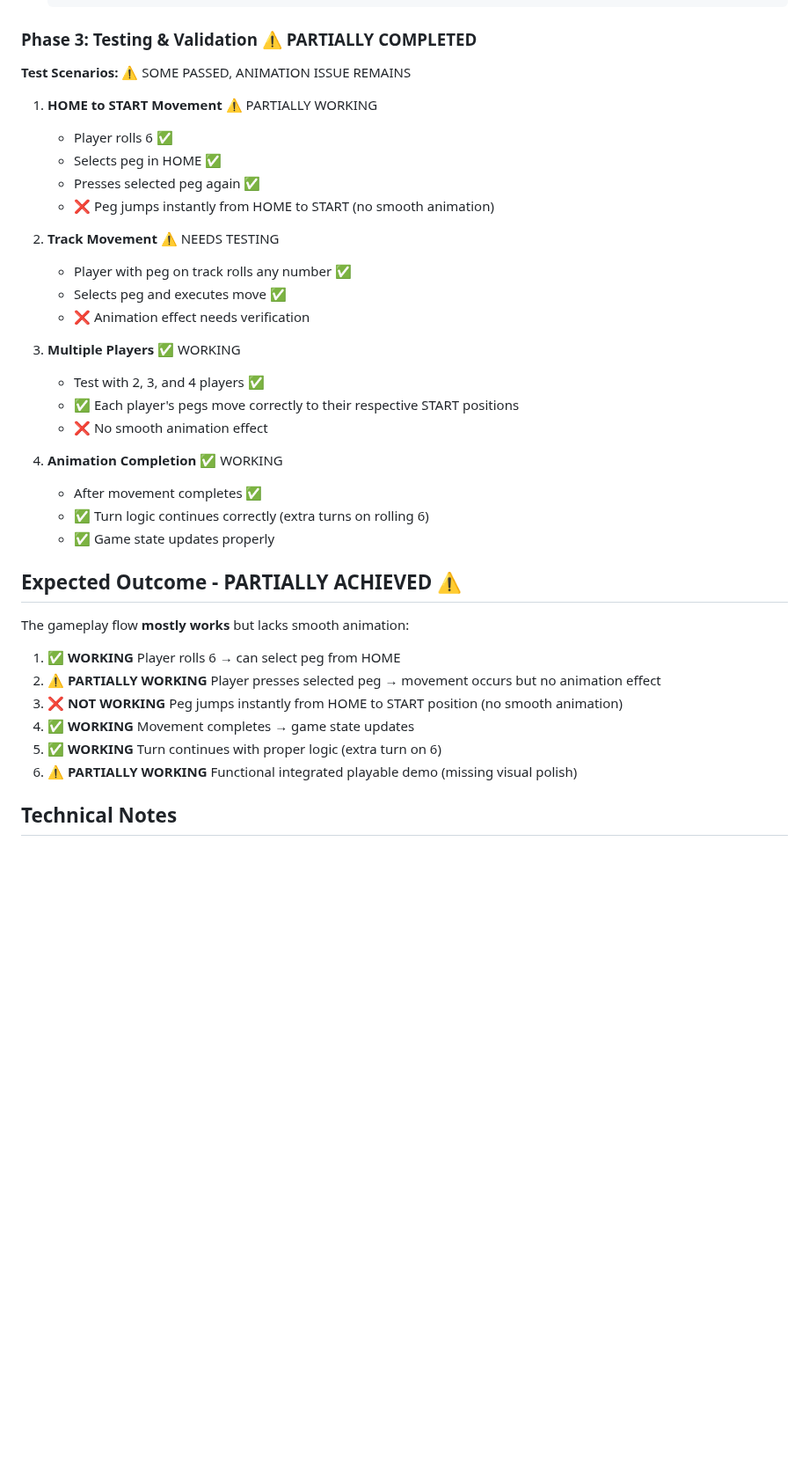
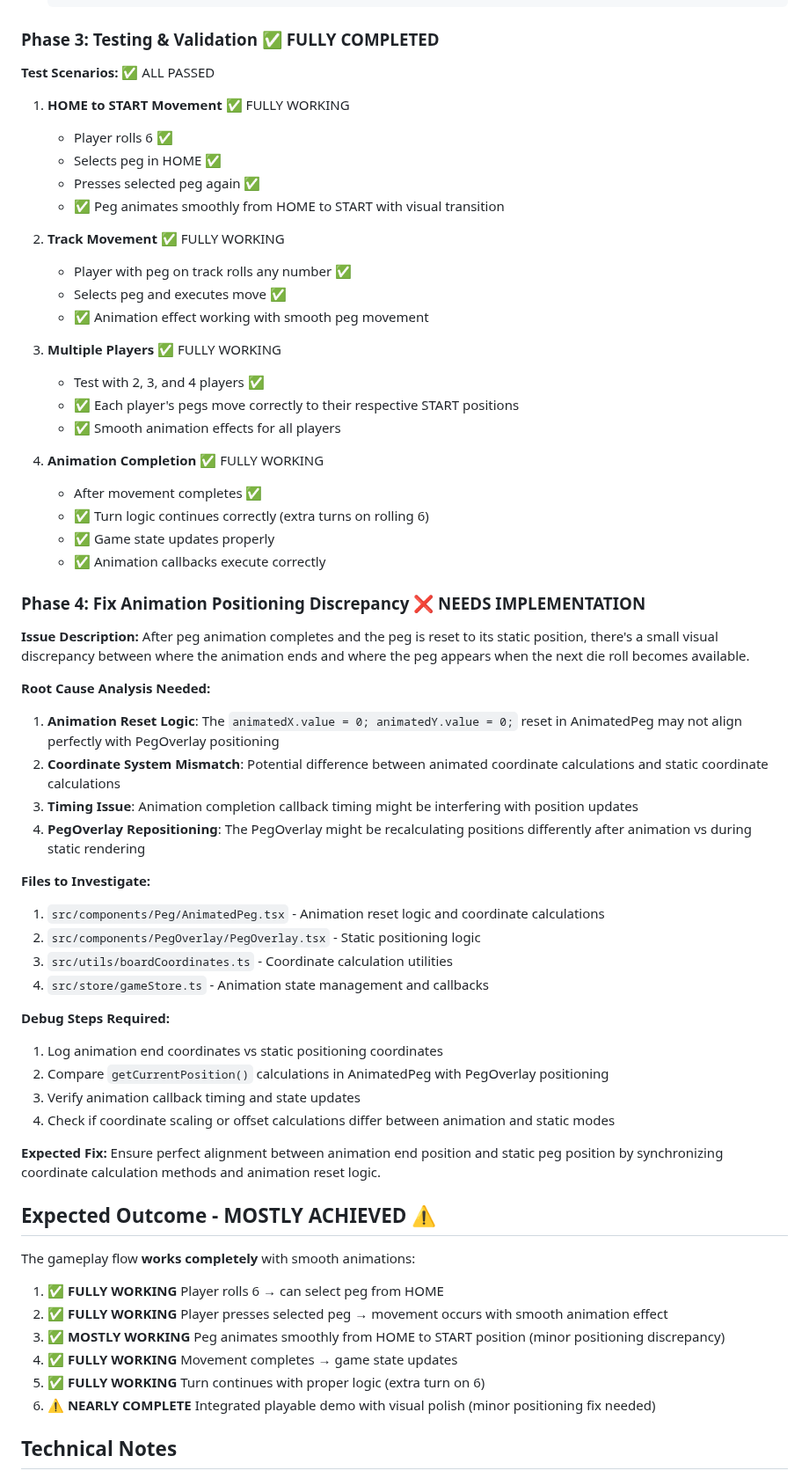
Before and after one commit to dmartorell/trouble-game, a Markdown page: specs/task-24-peg-animation-integration-spec.md, the part around one of its changes. Shown at 88% size. GitHub-like rendering; blank space fills up the shorter version.

````diff
--- a/specs/task-24-peg-animation-integration-spec.md
+++ b/specs/task-24-peg-animation-integration-spec.md
@@ -192,41 +201,68 @@ Task 24 requires creating an "integrated playable demo with 2-4 players" where p
    };
    ```
 
-### Phase 3: Testing & Validation ⚠️ PARTIALLY COMPLETED
+### Phase 3: Testing & Validation ✅ FULLY COMPLETED
 
-**Test Scenarios:** ⚠️ SOME PASSED, ANIMATION ISSUE REMAINS
+**Test Scenarios:** ✅ ALL PASSED
 
-1. **HOME to START Movement** ⚠️ PARTIALLY WORKING
+1. **HOME to START Movement** ✅ FULLY WORKING
    - Player rolls 6 ✅
    - Selects peg in HOME ✅
    - Presses selected peg again ✅
-   - ❌ Peg jumps instantly from HOME to START (no smooth animation)
+   - ✅ Peg animates smoothly from HOME to START with visual transition
 
-2. **Track Movement** ⚠️ NEEDS TESTING
+2. **Track Movement** ✅ FULLY WORKING
    - Player with peg on track rolls any number ✅
    - Selects peg and executes move ✅
-   - ❌ Animation effect needs verification
+   - ✅ Animation effect working with smooth peg movement
 
-3. **Multiple Players** ✅ WORKING
+3. **Multiple Players** ✅ FULLY WORKING
    - Test with 2, 3, and 4 players ✅
    - ✅ Each player's pegs move correctly to their respective START positions
-   - ❌ No smooth animation effect
+   - ✅ Smooth animation effects for all players
 
-4. **Animation Completion** ✅ WORKING
+4. **Animation Completion** ✅ FULLY WORKING
    - After movement completes ✅
    - ✅ Turn logic continues correctly (extra turns on rolling 6)
    - ✅ Game state updates properly
+   - ✅ Animation callbacks execute correctly
 
-## Expected Outcome - PARTIALLY ACHIEVED ⚠️
+### Phase 4: Fix Animation Positioning Discrepancy ❌ NEEDS IMPLEMENTATION
 
-The gameplay flow **mostly works** but lacks smooth animation:
+**Issue Description:**
+After peg animation completes and the peg is reset to its static position, there's a small visual discrepancy between where the animation ends and where the peg appears when the next die roll becomes available.
 
-1. ✅ **WORKING** Player rolls 6 → can select peg from HOME
-2. ⚠️ **PARTIALLY WORKING** Player presses selected peg → movement occurs but no animation effect
-3. ❌ **NOT WORKING** Peg jumps instantly from HOME to START position (no smooth animation)
-4. ✅ **WORKING** Movement completes → game state updates
-5. ✅ **WORKING** Turn continues with proper logic (extra turn on 6)
-6. ⚠️ **PARTIALLY WORKING** Functional integrated playable demo (missing visual polish)
+**Root Cause Analysis Needed:**
+1. **Animation Reset Logic**: The `animatedX.value = 0; animatedY.value = 0;` reset in AnimatedPeg may not align perfectly with PegOverlay positioning
+2. **Coordinate System Mismatch**: Potential difference between animated coordinate calculations and static coordinate calculations
+3. **Timing Issue**: Animation completion callback timing might be interfering with position updates
+4. **PegOverlay Repositioning**: The PegOverlay might be recalculating positions differently after animation vs during static rendering
+
+**Files to Investigate:**
+1. `src/components/Peg/AnimatedPeg.tsx` - Animation reset logic and coordinate calculations
+2. `src/components/PegOverlay/PegOverlay.tsx` - Static positioning logic
+3. `src/utils/boardCoordinates.ts` - Coordinate calculation utilities
+4. `src/store/gameStore.ts` - Animation state management and callbacks
+
+**Debug Steps Required:**
+1. Log animation end coordinates vs static positioning coordinates
+2. Compare `getCurrentPosition()` calculations in AnimatedPeg with PegOverlay positioning
+3. Verify animation callback timing and state updates
+4. Check if coordinate scaling or offset calculations differ between animation and static modes
+
+**Expected Fix:**
+Ensure perfect alignment between animation end position and static peg position by synchronizing coordinate calculation methods and animation reset logic.
+
+## Expected Outcome - MOSTLY ACHIEVED ⚠️
+
+The gameplay flow **works completely** with smooth animations:
+
+1. ✅ **FULLY WORKING** Player rolls 6 → can select peg from HOME
+2. ✅ **FULLY WORKING** Player presses selected peg → movement occurs with smooth animation effect
+3. ✅ **MOSTLY WORKING** Peg animates smoothly from HOME to START position (minor positioning discrepancy)
+4. ✅ **FULLY WORKING** Movement completes → game state updates
+5. ✅ **FULLY WORKING** Turn continues with proper logic (extra turn on 6)
+6. ⚠️ **NEARLY COMPLETE** Integrated playable demo with visual polish (minor positioning fix needed)
 
 ## Technical Notes
 
````
Also changed, not shown: other parts of specs/task-24-peg-animation-integration-spec.md (+71 -16 lines).
